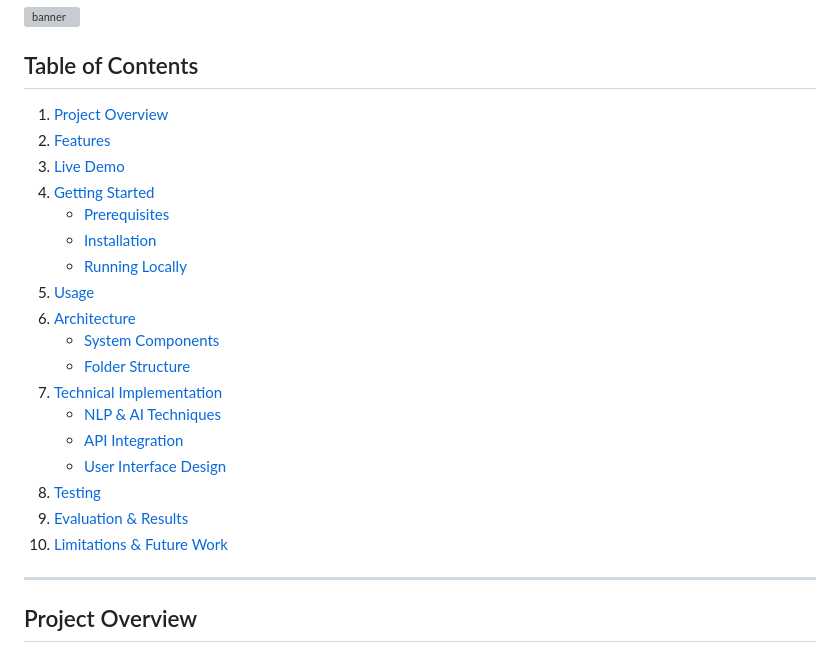
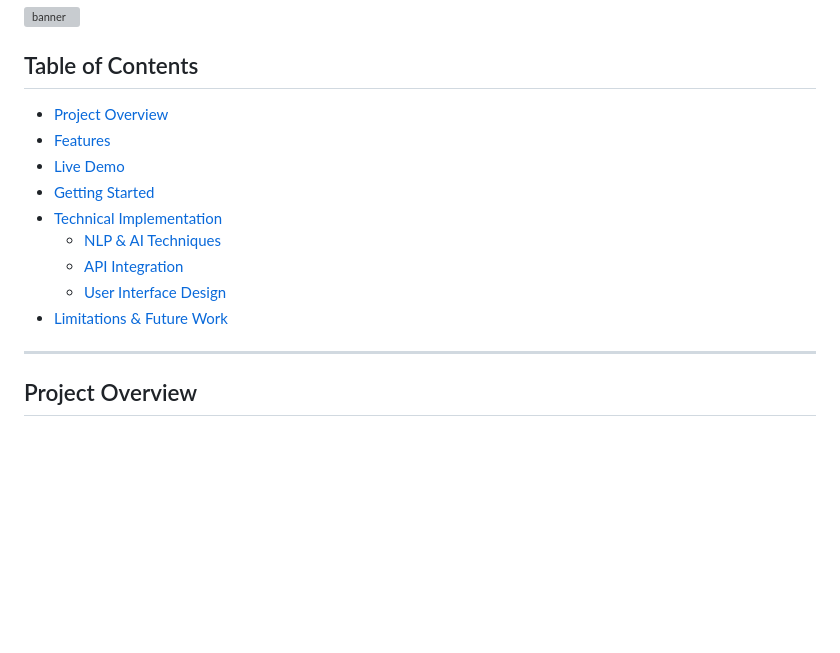
Before and after one commit to Zakir09/Travel-Chatbot, a Markdown page: README.md, the part around one of its changes. GitHub-like rendering; blank space fills up the shorter version; grey boxes are pictures that could not be loaded.

```diff
--- a/README.md
+++ b/README.md
@@ -4,24 +4,15 @@
 
 ## Table of Contents
 
-1. [Project Overview](#project-overview)
-2. [Features](#features)
-3. [Live Demo](#live-demo)
-4. [Getting Started](#getting-started)
-   - [Prerequisites](#prerequisites)
-   - [Installation](#installation)
-   - [Running Locally](#running-locally)
-5. [Usage](#usage)
-6. [Architecture](#architecture)
-   - [System Components](#system-components)
-   - [Folder Structure](#folder-structure)
-7. [Technical Implementation](#technical-implementation)
+- [Project Overview](#project-overview)
+- [Features](#features)
+- [Live Demo](#live-demo)
+- [Getting Started](#getting-started)
+- [Technical Implementation](#technical-implementation)
    - [NLP & AI Techniques](#nlp--ai-techniques)
    - [API Integration](#api-integration)
    - [User Interface Design](#user-interface-design)
-8. [Testing](#testing)
-9. [Evaluation & Results](#evaluation--results)
-10. [Limitations & Future Work](#limitations--future-work)
+- [Limitations & Future Work](#limitations--future-work)
 
 ---
 
```
Also changed, not shown: other parts of README.md (+67 -0 lines).
